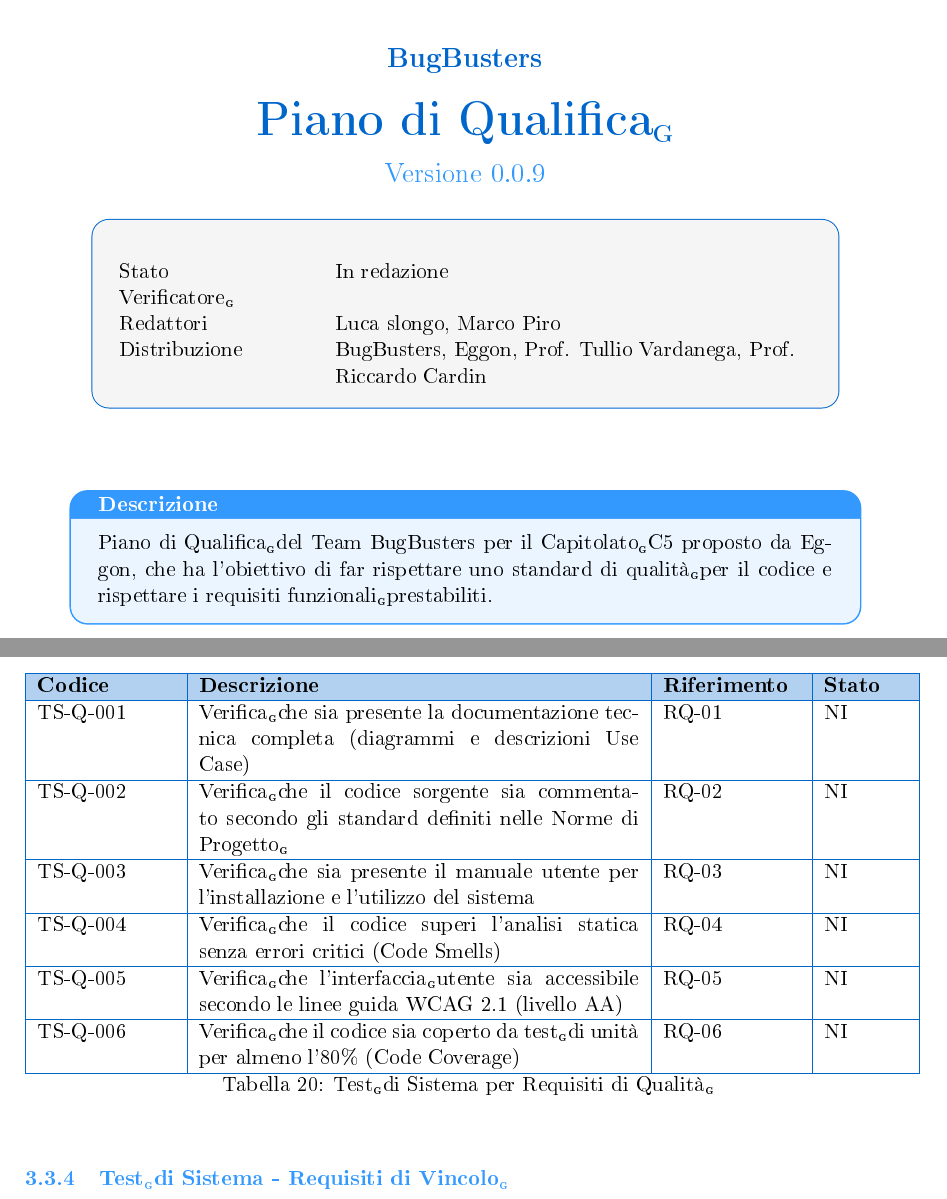
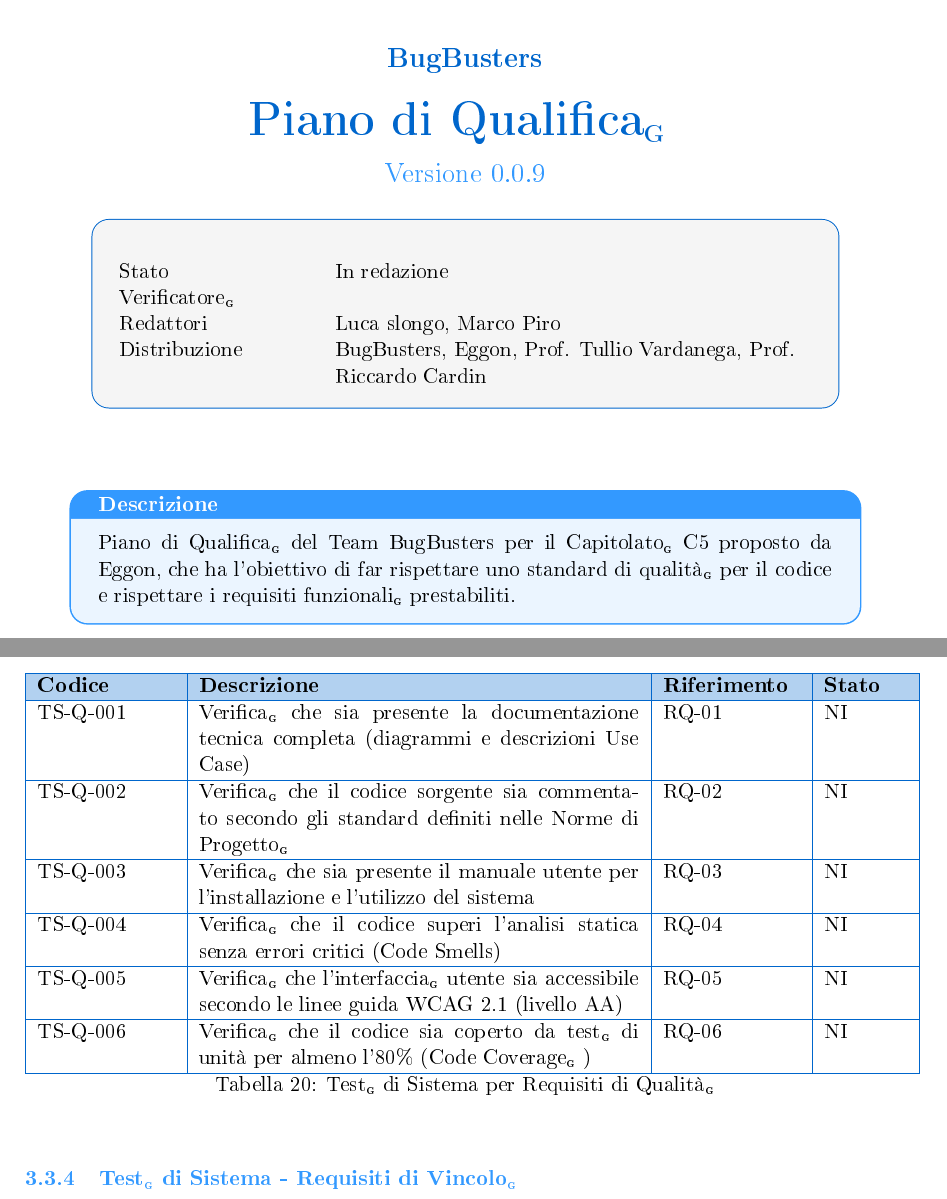
Before and after one commit to BugBustersUnipd/DocumentazioneSWE, a LaTeX document (RTB/PIANO DI QUALIFICA/Piano di Qualifica.tex): two parts of pages 1 and 17 of 27, joined at a grey line, cut so that both start at the same text. The pictures show the PDF file RTB/PIANO DI QUALIFICA/Piano di Qualifica.pdf that the author committed with the source.

Commit message:
Aggiunte altre G
Aggiunte altre G

```diff
--- a/RTB/PIANO DI QUALIFICA/Piano di Qualifica.tex
+++ b/RTB/PIANO DI QUALIFICA/Piano di Qualifica.tex
@@ -50,7 +50,8 @@
 \keepXColumns
 
 \renewcommand{\sectionmark}[1]{\markright{#1}}
-\renewcommand{\G}{\textsubscript{\scalebox{0.6}{\textbf{G}}}}
+\renewcommand{\G}{\textsubscript{\scalebox{0.6}{\textbf{G}}}\ }
+
 
 
 % Macro tabella metrica (tabella uniforme, non spezzata e con stile coerente)
@@ -595,7 +596,7 @@
 TS-Q-003 & Verifica\G che sia presente il manuale utente per l'installazione e l'utilizzo del sistema & RQ-03 & NI \\ \hline
 TS-Q-004 & Verifica\G che il codice superi l'analisi statica senza errori critici (Code Smells) & RQ-04 & NI \\ \hline
 TS-Q-005 & Verifica\G che l'interfaccia\G utente sia accessibile secondo le linee guida WCAG 2.1 (livello AA) & RQ-05 & NI \\ \hline
-TS-Q-006 & Verifica\G che il codice sia coperto da test\G di unità per almeno l'80\% (Code Coverage) & RQ-06 & NI \\ \hline
+TS-Q-006 & Verifica\G che il codice sia coperto da test\G di unità per almeno l'80\% (Code Coverage\G) & RQ-06 & NI \\ \hline
 
 \caption{Test\G di Sistema per Requisiti di Qualità\G}
 \label{tab:test-sistema-qualita}
```
Also changed, not shown: RTB/PIANO DI QUALIFICA/Piano di Qualifica.pdf, RTB/PIANO DI QUALIFICA/Piano di Qualifica.tex (6 more changed lines).
